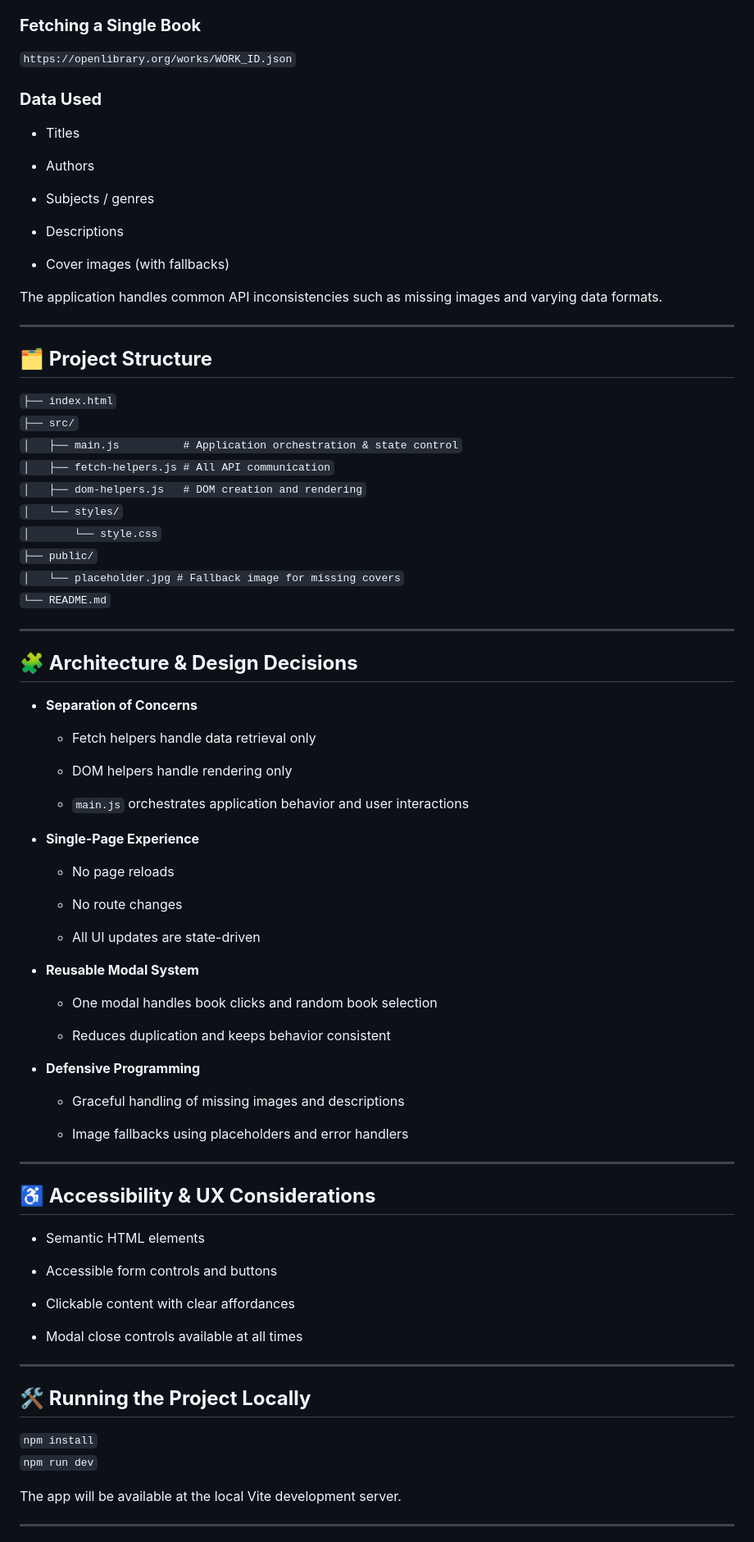
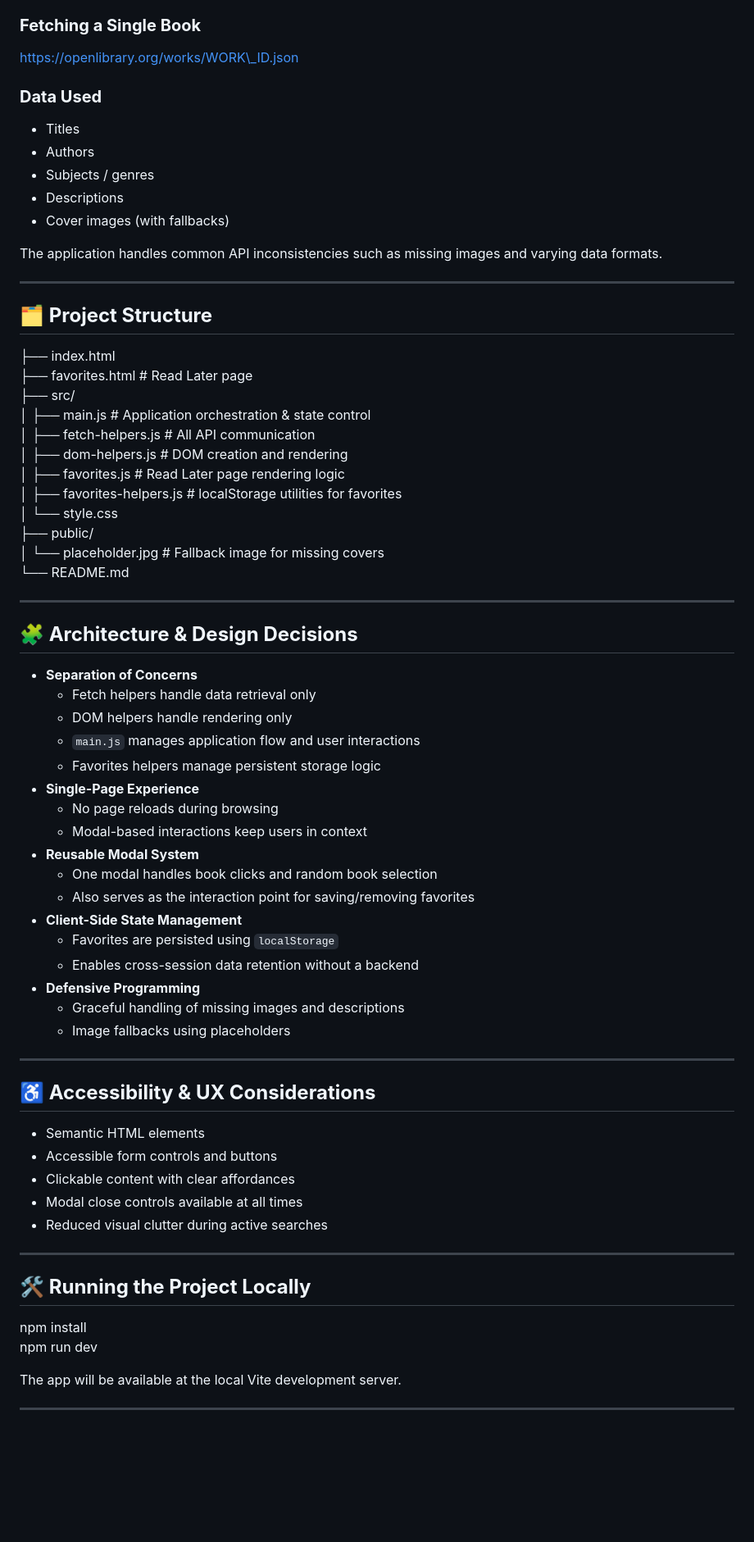
Before and after one commit to amy-abel-mls/mod-4-project, a Markdown page: README.md, the part around one of its changes. Shown at 82% size. Drawn GitHub-style; blank space fills up the shorter version.

Commit message:
completed readme

```diff
--- a/README.md
+++ b/README.md
@@ -104,18 +109,14 @@ This project uses the **Open Library API**, including:
 
 ### **Fetching a Single Book**
 
-`https://openlibrary.org/works/WORK_ID.json`
+https://openlibrary.org/works/WORK\_ID.json
 
 ### **Data Used**
 
 - Titles
-
 - Authors
-
 - Subjects / genres
-
 - Descriptions
-
 - Cover images (with fallbacks)
 
 The application handles common API inconsistencies such as missing images and varying data formats.
@@ -124,16 +125,18 @@ The application handles common API inconsistencies such as missing images and va
 
 ## **🗂️ Project Structure**
 
-`├── index.html`
-`├── src/`
-`│   ├── main.js          # Application orchestration & state control`
-`│   ├── fetch-helpers.js # All API communication`
-`│   ├── dom-helpers.js   # DOM creation and rendering`
-`│   └── styles/`
-`│       └── style.css`
-`├── public/`
-`│   └── placeholder.jpg # Fallback image for missing covers`
-`└── README.md`
+├── index.html
+├── favorites.html \# Read Later page
+├── src/
+│ ├── main.js \# Application orchestration & state control
+│ ├── fetch-helpers.js \# All API communication
+│ ├── dom-helpers.js \# DOM creation and rendering
+│ ├── favorites.js \# Read Later page rendering logic
+│ ├── favorites-helpers.js \# localStorage utilities for favorites
+│ └── style.css
+├── public/
+│ └── placeholder.jpg \# Fallback image for missing covers
+└── README.md
 
 ---
 
@@ -141,46 +144,38 @@ The application handles common API inconsistencies such as missing images and va
 
 - **Separation of Concerns**
   - Fetch helpers handle data retrieval only
-
   - DOM helpers handle rendering only
-
-  - `main.js` orchestrates application behavior and user interactions
-
+  - `main.js` manages application flow and user interactions
+  - Favorites helpers manage persistent storage logic
 - **Single-Page Experience**
-  - No page reloads
-
-  - No route changes
-
-  - All UI updates are state-driven
-
+  - No page reloads during browsing
+  - Modal-based interactions keep users in context
 - **Reusable Modal System**
   - One modal handles book clicks and random book selection
-
-  - Reduces duplication and keeps behavior consistent
-
+  - Also serves as the interaction point for saving/removing favorites
+- **Client-Side State Management**
+  - Favorites are persisted using `localStorage`
+  - Enables cross-session data retention without a backend
 - **Defensive Programming**
   - Graceful handling of missing images and descriptions
-
-  - Image fallbacks using placeholders and error handlers
+  - Image fallbacks using placeholders
 
 ---
 
 ## **♿ Accessibility & UX Considerations**
 
 - Semantic HTML elements
-
 - Accessible form controls and buttons
-
 - Clickable content with clear affordances
-
 - Modal close controls available at all times
+- Reduced visual clutter during active searches
 
 ---
 
 ## **🛠️ Running the Project Locally**
 
-`npm install`
-`npm run dev`
+npm install
+npm run dev
 
 The app will be available at the local Vite development server.
 
```
Also changed, not shown: other parts of README.md (+33 -36 lines).
